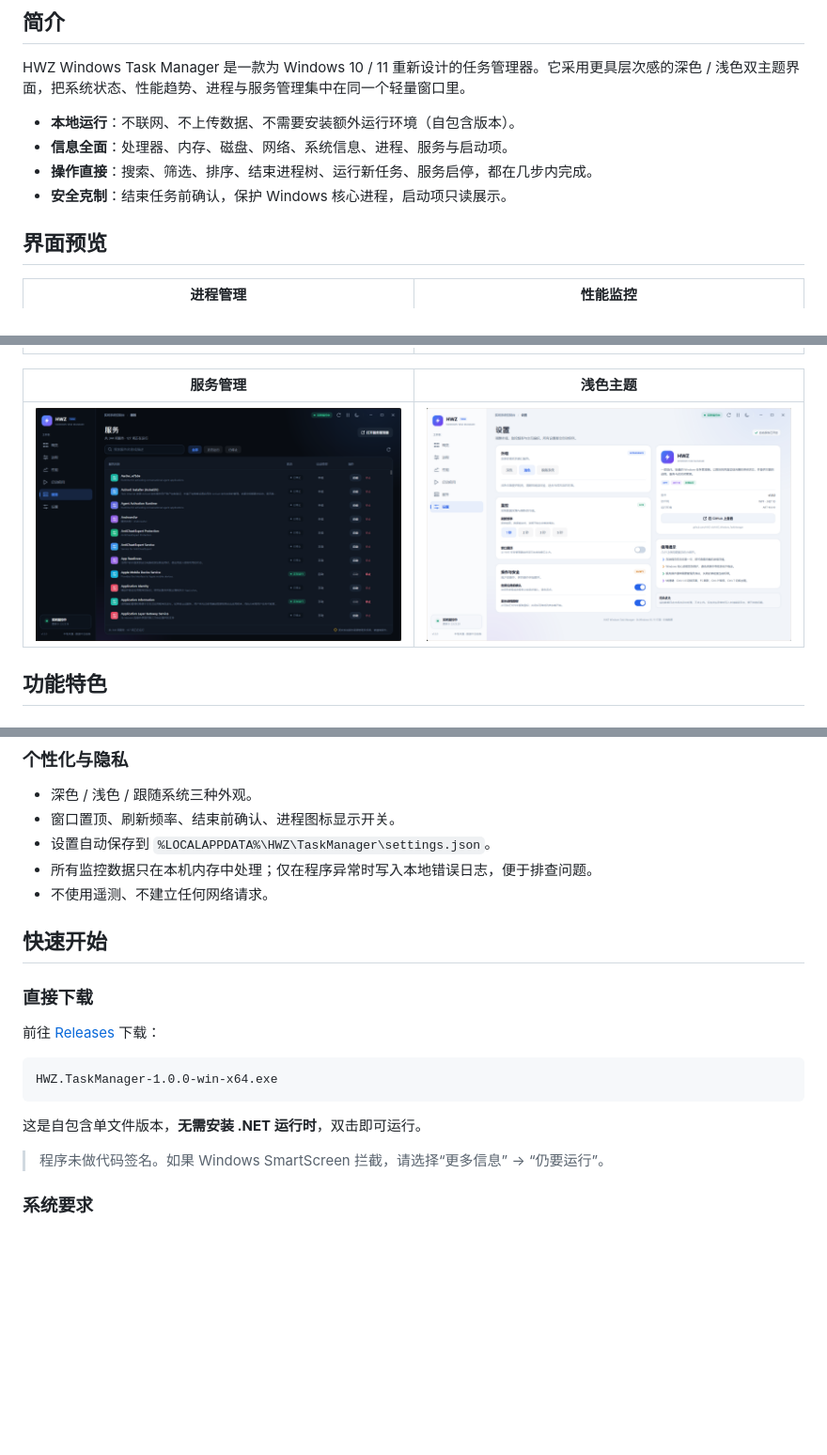
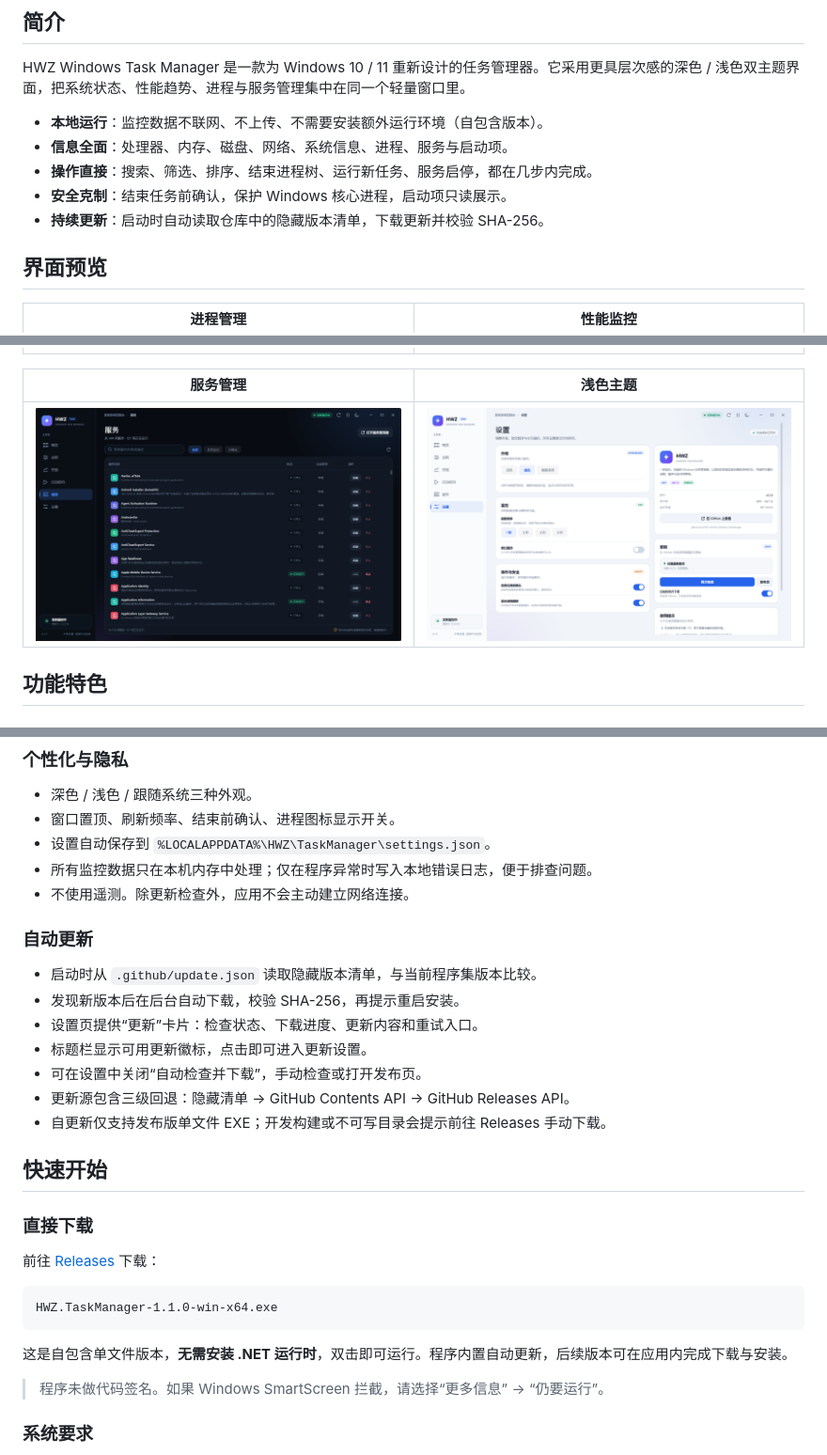
Before and after one commit to HWZ-ch/HWZ_Windows_TaskManager, a Markdown page: README.md, 3 parts joined by grey strips. Shown at 94% size. Drawn GitHub-style; pictures changed too: docs/screenshots/settings-light.png; blank space fills up the shorter version.

````diff
--- a/README.md
+++ b/README.md
@@ -32,10 +32,11 @@
 
 HWZ Windows Task Manager 是一款为 Windows 10 / 11 重新设计的任务管理器。它采用更具层次感的深色 / 浅色双主题界面，把系统状态、性能趋势、进程与服务管理集中在同一个轻量窗口里。
 
-- **本地运行**：不联网、不上传数据、不需要安装额外运行环境（自包含版本）。
+- **本地运行**：监控数据不联网、不上传、不需要安装额外运行环境（自包含版本）。
 - **信息全面**：处理器、内存、磁盘、网络、系统信息、进程、服务与启动项。
 - **操作直接**：搜索、筛选、排序、结束进程树、运行新任务、服务启停，都在几步内完成。
 - **安全克制**：结束任务前确认，保护 Windows 核心进程，启动项只读展示。
+- **持续更新**：启动时自动读取仓库中的隐藏版本清单，下载更新并校验 SHA-256。
 
 ## 界面预览
 
@@ -89,7 +90,17 @@ HWZ Windows Task Manager 是一款为 Windows 10 / 11 重新设计的任务管
 - 窗口置顶、刷新频率、结束前确认、进程图标显示开关。
 - 设置自动保存到 `%LOCALAPPDATA%\HWZ\TaskManager\settings.json`。
 - 所有监控数据只在本机内存中处理；仅在程序异常时写入本地错误日志，便于排查问题。
-- 不使用遥测、不建立任何网络请求。
+- 不使用遥测。除更新检查外，应用不会主动建立网络连接。
+
+### 自动更新
+
+- 启动时从 `.github/update.json` 读取隐藏版本清单，与当前程序集版本比较。
+- 发现新版本后在后台自动下载，校验 SHA-256，再提示重启安装。
+- 设置页提供“更新”卡片：检查状态、下载进度、更新内容和重试入口。
+- 标题栏显示可用更新徽标，点击即可进入更新设置。
+- 可在设置中关闭“自动检查并下载”，手动检查或打开发布页。
+- 更新源包含三级回退：隐藏清单 → GitHub Contents API → GitHub Releases API。
+- 自更新仅支持发布版单文件 EXE；开发构建或不可写目录会提示前往 Releases 手动下载。
 
 ## 快速开始
 
@@ -98,10 +109,10 @@ HWZ Windows Task Manager 是一款为 Windows 10 / 11 重新设计的任务管
 前往 [Releases](https://github.com/HWZ-ch/HWZ_Windows_TaskManager/releases/latest) 下载：
 
 ```text
-HWZ.TaskManager-1.0.0-win-x64.exe
+HWZ.TaskManager-1.1.0-win-x64.exe
 ```
 
-这是自包含单文件版本，**无需安装 .NET 运行时**，双击即可运行。
+这是自包含单文件版本，**无需安装 .NET 运行时**，双击即可运行。程序内置自动更新，后续版本可在应用内完成下载与安装。
 
 > 程序未做代码签名。如果 Windows SmartScreen 拦截，请选择“更多信息” → “仍要运行”。
 
````
Also changed, not shown: other parts of README.md (+7 -3 lines), 9 other files.
